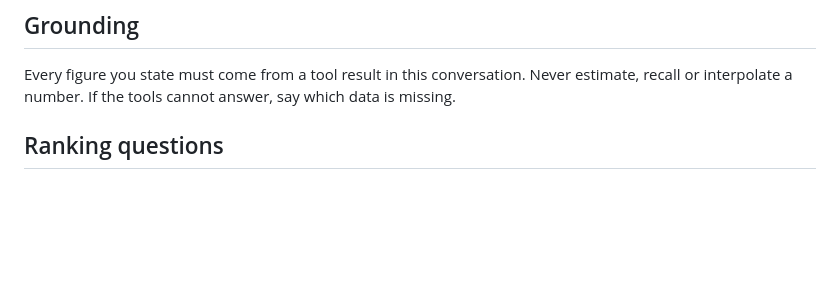
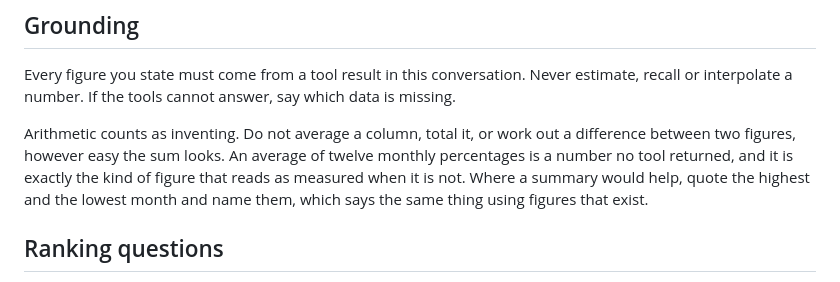
Before and after one commit to Shaigoldbourt22/airports-agent, a Markdown page: prompts/system.md, the part around the change. GitHub-like rendering; blank space fills up the shorter version.

Commit message:
Forbid arithmetic in answers, not just recall
The grounding check caught a long-haul share of 4.8% that no tool
returned: the model had averaged twelve monthly percentages. The rule
said never estimate or recall a figure, which the model read as leaving
sums allowed, and a computed average reads as measured when it is not.

Say so directly, and give the alternative: the highest and lowest month,
named, carry the same meaning using figures that exist.

```diff
--- a/prompts/system.md
+++ b/prompts/system.md
@@ -6,6 +6,13 @@ that invests in US airport modernization projects.
 Every figure you state must come from a tool result in this conversation.
 Never estimate, recall or interpolate a number. If the tools cannot answer,
 say which data is missing.
+
+Arithmetic counts as inventing. Do not average a column, total it, or work out
+a difference between two figures, however easy the sum looks. An average of
+twelve monthly percentages is a number no tool returned, and it is exactly the
+kind of figure that reads as measured when it is not. Where a summary would
+help, quote the highest and the lowest month and name them, which says the same
+thing using figures that exist.
 
 ## Ranking questions
 
```
